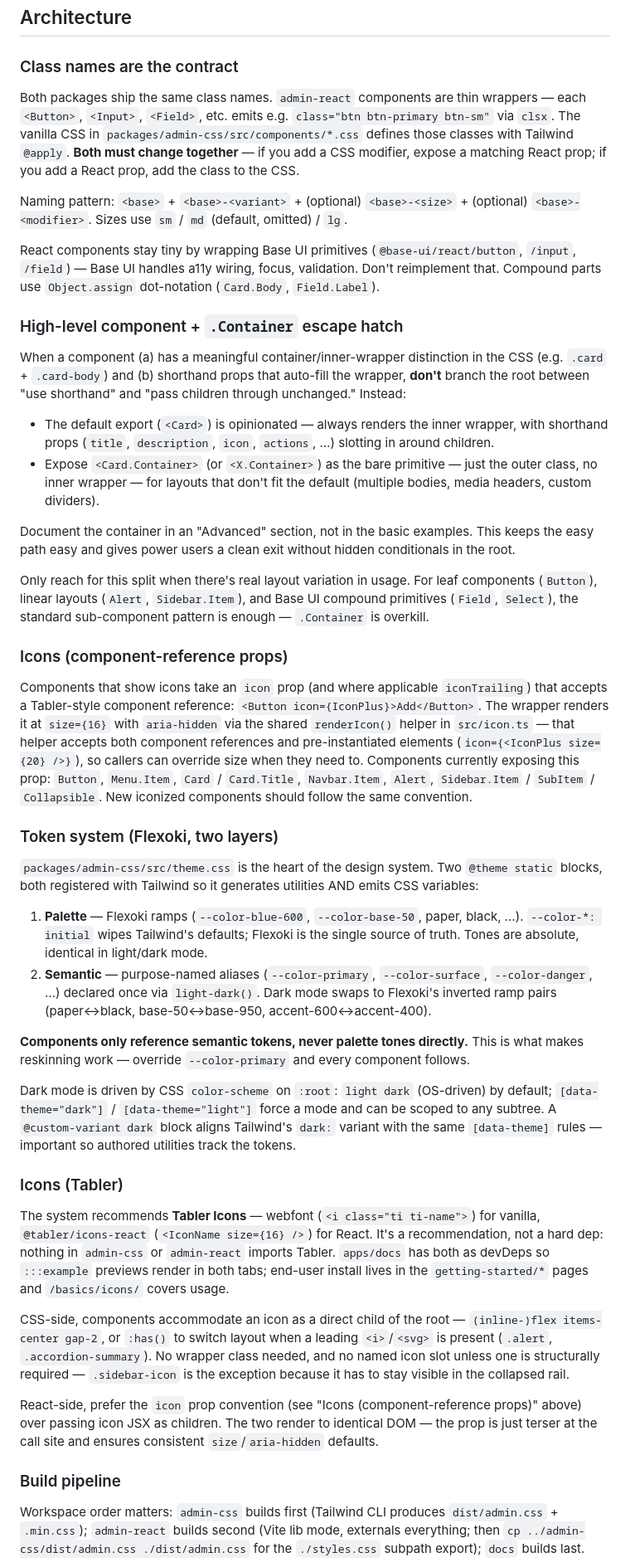
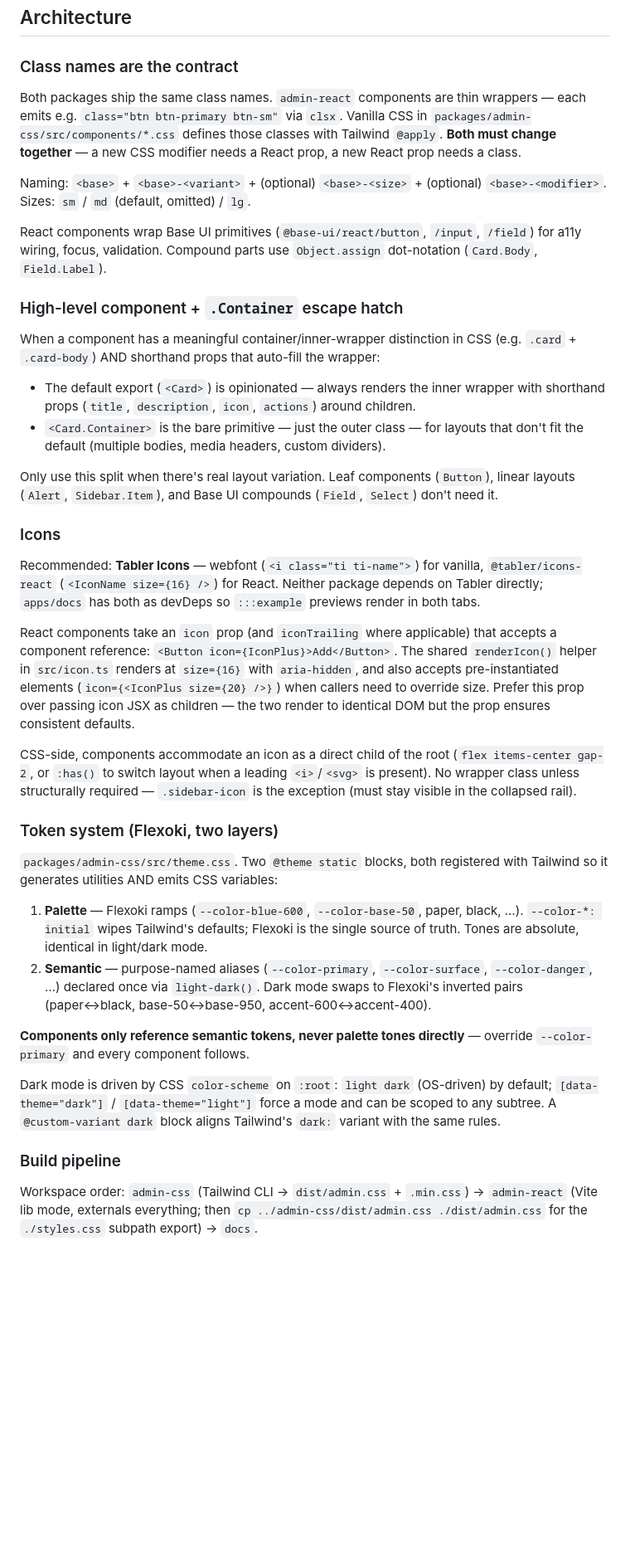
Before and after one commit to Digital-Udvikling/admin-design-system, a Markdown page: CLAUDE.md, the part around one of its changes. Shown at 83% size. Rendered like a GitHub page; blank space fills up the shorter version.

```diff
--- a/CLAUDE.md
+++ b/CLAUDE.md
@@ -60,47 +52,41 @@ CI (`.github/workflows/ci.yml`) runs `lint`, `format:check`, `build`, `check-typ
 
 ### Class names are the contract
 
-Both packages ship the same class names. `admin-react` components are thin wrappers — each `<Button>`, `<Input>`, `<Field>`, etc. emits e.g. `class="btn btn-primary btn-sm"` via `clsx`. The vanilla CSS in `packages/admin-css/src/components/*.css` defines those classes with Tailwind `@apply`. **Both must change together** — if you add a CSS modifier, expose a matching React prop; if you add a React prop, add the class to the CSS.
+Both packages ship the same class names. `admin-react` components are thin wrappers — each emits e.g. `class="btn btn-primary btn-sm"` via `clsx`. Vanilla CSS in `packages/admin-css/src/components/*.css` defines those classes with Tailwind `@apply`. **Both must change together** — a new CSS modifier needs a React prop, a new React prop needs a class.
 
-Naming pattern: `<base>` + `<base>-<variant>` + (optional) `<base>-<size>` + (optional) `<base>-<modifier>`. Sizes use `sm` / `md` (default, omitted) / `lg`.
+Naming: `<base>` + `<base>-<variant>` + (optional) `<base>-<size>` + (optional) `<base>-<modifier>`. Sizes: `sm` / `md` (default, omitted) / `lg`.
 
-React components stay tiny by wrapping Base UI primitives (`@base-ui/react/button`, `/input`, `/field`) — Base UI handles a11y wiring, focus, validation. Don't reimplement that. Compound parts use `Object.assign` dot-notation (`Card.Body`, `Field.Label`).
+React components wrap Base UI primitives (`@base-ui/react/button`, `/input`, `/field`) for a11y wiring, focus, validation. Compound parts use `Object.assign` dot-notation (`Card.Body`, `Field.Label`).
 
 ### High-level component + `.Container` escape hatch
 
-When a component (a) has a meaningful container/inner-wrapper distinction in the CSS (e.g. `.card` + `.card-body`) and (b) shorthand props that auto-fill the wrapper, **don't** branch the root between "use shorthand" and "pass children through unchanged." Instead:
+When a component has a meaningful container/inner-wrapper distinction in CSS (e.g. `.card` + `.card-body`) AND shorthand props that auto-fill the wrapper:
 
-- The default export (`<Card>`) is opinionated — always renders the inner wrapper, with shorthand props (`title`, `description`, `icon`, `actions`, …) slotting in around children.
-- Expose `<Card.Container>` (or `<X.Container>`) as the bare primitive — just the outer class, no inner wrapper — for layouts that don't fit the default (multiple bodies, media headers, custom dividers).
+- The default export (`<Card>`) is opinionated — always renders the inner wrapper with shorthand props (`title`, `description`, `icon`, `actions`) around children.
+- `<Card.Container>` is the bare primitive — just the outer class — for layouts that don't fit the default (multiple bodies, media headers, custom dividers).
 
-Document the container in an "Advanced" section, not in the basic examples. This keeps the easy path easy and gives power users a clean exit without hidden conditionals in the root.
+Only use this split when there's real layout variation. Leaf components (`Button`), linear layouts (`Alert`, `Sidebar.Item`), and Base UI compounds (`Field`, `Select`) don't need it.
 
-Only reach for this split when there's real layout variation in usage. For leaf components (`Button`), linear layouts (`Alert`, `Sidebar.Item`), and Base UI compound primitives (`Field`, `Select`), the standard sub-component pattern is enough — `.Container` is overkill.
+### Icons
 
-### Icons (component-reference props)
+Recommended: **Tabler Icons** — webfont (`<i class="ti ti-name">`) for vanilla, `@tabler/icons-react` (`<IconName size={16} />`) for React. Neither package depends on Tabler directly; `apps/docs` has both as devDeps so `:::example` previews render in both tabs.
 
-Components that show icons take an `icon` prop (and where applicable `iconTrailing`) that accepts a Tabler-style component reference: `<Button icon={IconPlus}>Add</Button>`. The wrapper renders it at `size={16}` with `aria-hidden` via the shared `renderIcon()` helper in `src/icon.ts` — that helper accepts both component references and pre-instantiated elements (`icon={<IconPlus size={20} />}`), so callers can override size when they need to. Components currently exposing this prop: `Button`, `Menu.Item`, `Card` / `Card.Title`, `Navbar.Item`, `Alert`, `Sidebar.Item` / `SubItem` / `Collapsible`. New iconized components should follow the same convention.
+React components take an `icon` prop (and `iconTrailing` where applicable) that accepts a component reference: `<Button icon={IconPlus}>Add</Button>`. The shared `renderIcon()` helper in `src/icon.ts` renders at `size={16}` with `aria-hidden`, and also accepts pre-instantiated elements (`icon={<IconPlus size={20} />}`) when callers need to override size. Prefer this prop over passing icon JSX as children — the two render to identical DOM but the prop ensures consistent defaults.
+
+CSS-side, components accommodate an icon as a direct child of the root (`flex items-center gap-2`, or `:has()` to switch layout when a leading `<i>`/`<svg>` is present). No wrapper class unless structurally required — `.sidebar-icon` is the exception (must stay visible in the collapsed rail).
 
 ### Token system (Flexoki, two layers)
 
-`packages/admin-css/src/theme.css` is the heart of the design system. Two `@theme static` blocks, both registered with Tailwind so it generates utilities AND emits CSS variables:
+`packages/admin-css/src/theme.css`. Two `@theme static` blocks, both registered with Tailwind so it generates utilities AND emits CSS variables:
 
 1. **Palette** — Flexoki ramps (`--color-blue-600`, `--color-base-50`, paper, black, …). `--color-*: initial` wipes Tailwind's defaults; Flexoki is the single source of truth. Tones are absolute, identical in light/dark mode.
-2. **Semantic** — purpose-named aliases (`--color-primary`, `--color-surface`, `--color-danger`, …) declared once via `light-dark()`. Dark mode swaps to Flexoki's inverted ramp pairs (paper↔black, base-50↔base-950, accent-600↔accent-400).
+2. **Semantic** — purpose-named aliases (`--color-primary`, `--color-surface`, `--color-danger`, …) declared once via `light-dark()`. Dark mode swaps to Flexoki's inverted pairs (paper↔black, base-50↔base-950, accent-600↔accent-400).
 
-**Components only reference semantic tokens, never palette tones directly.** This is what makes reskinning work — override `--color-primary` and every component follows.
+**Components only reference semantic tokens, never palette tones directly** — override `--color-primary` and every component follows.
 
-Dark mode is driven by CSS `color-scheme` on `:root`: `light dark` (OS-driven) by default; `[data-theme="dark"]` / `[data-theme="light"]` force a mode and can be scoped to any subtree. A `@custom-variant dark` block aligns Tailwind's `dark:` variant with the same `[data-theme]` rules — important so authored utilities track the tokens.
-
-### Icons (Tabler)
-
-The system recommends **Tabler Icons** — webfont (`<i class="ti ti-name">`) for vanilla, `@tabler/icons-react` (`<IconName size={16} />`) for React. It's a recommendation, not a hard dep: nothing in `admin-css` or `admin-react` imports Tabler. `apps/docs` has both as devDeps so `:::example` previews render in both tabs; end-user install lives in the `getting-started/*` pages and `/basics/icons/` covers usage.
-
-CSS-side, components accommodate an icon as a direct child of the root — `(inline-)flex items-center gap-2`, or `:has()` to switch layout when a leading `<i>`/`<svg>` is present (`.alert`, `.accordion-summary`). No wrapper class needed, and no named icon slot unless one is structurally required — `.sidebar-icon` is the exception because it has to stay visible in the collapsed rail.
-
-React-side, prefer the `icon` prop convention (see "Icons (component-reference props)" above) over passing icon JSX as children. The two render to identical DOM — the prop is just terser at the call site and ensures consistent `size`/`aria-hidden` defaults.
+Dark mode is driven by CSS `color-scheme` on `:root`: `light dark` (OS-driven) by default; `[data-theme="dark"]` / `[data-theme="light"]` force a mode and can be scoped to any subtree. A `@custom-variant dark` block aligns Tailwind's `dark:` variant with the same rules.
 
 ### Build pipeline
 
-Workspace order matters: `admin-css` builds first (Tailwind CLI produces `dist/admin.css` + `.min.css`); `admin-react` builds second (Vite lib mode, externals everything; then `cp ../admin-css/dist/admin.css ./dist/admin.css` for the `./styles.css` subpath export); `docs` builds last.
+Workspace order: `admin-css` (Tailwind CLI → `dist/admin.css` + `.min.css`) → `admin-react` (Vite lib mode, externals everything; then `cp ../admin-css/dist/admin.css ./dist/admin.css` for the `./styles.css` subpath export) → `docs`.
 
```
Also changed, not shown: other parts of CLAUDE.md (+43 -58 lines).
